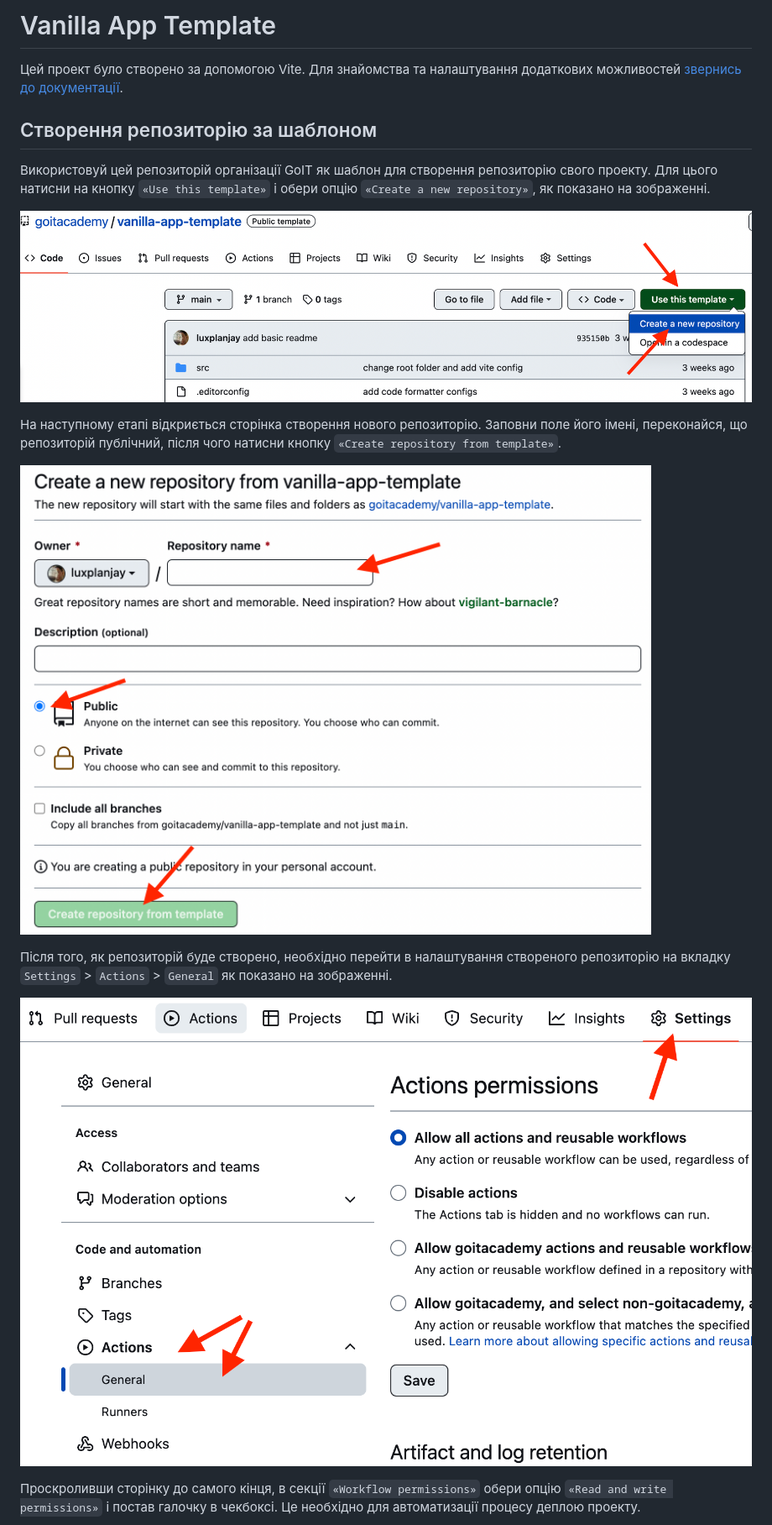
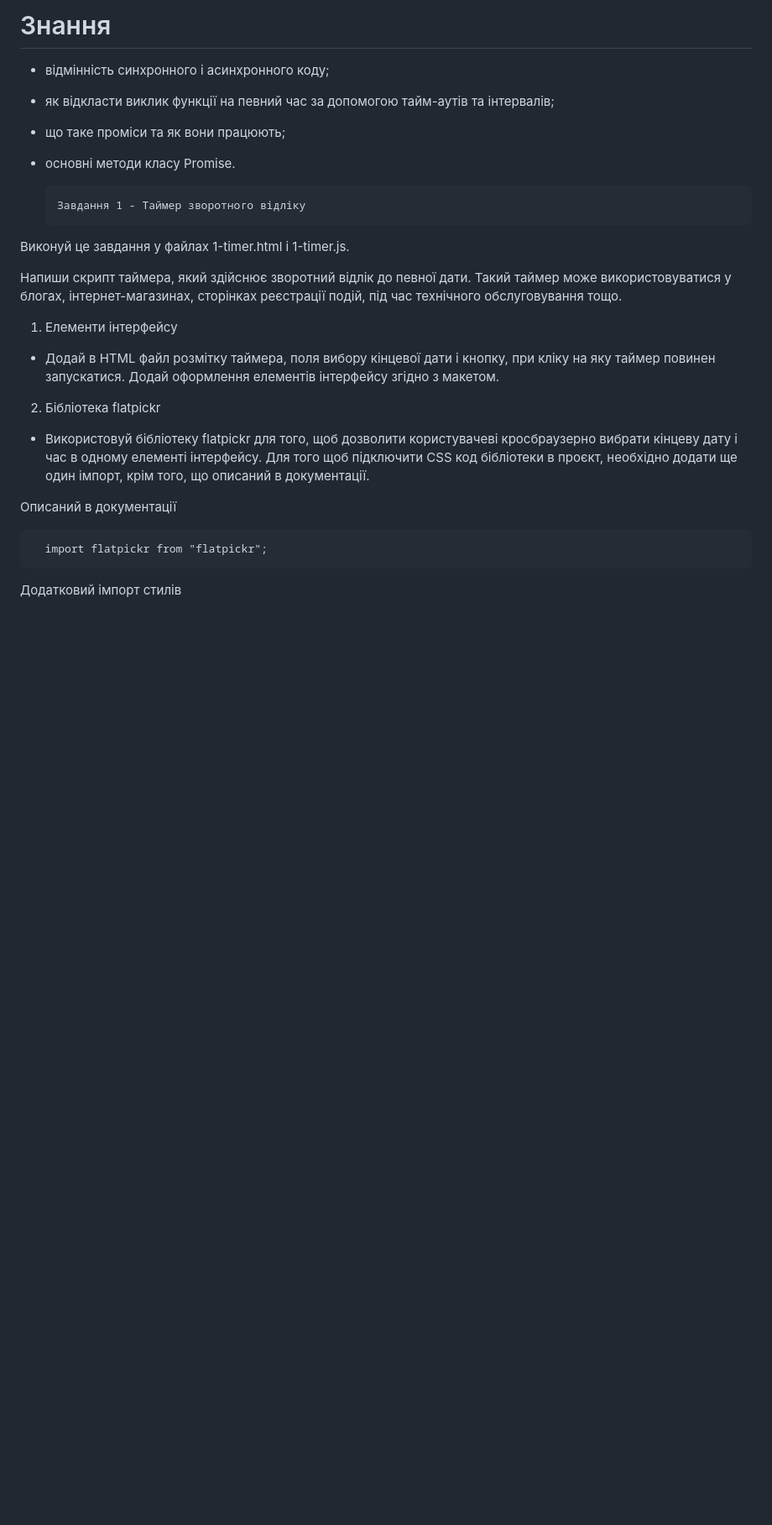
Before and after one commit to Asya-Sh/goit-js-hw-10, a Markdown page: README.md, the part around the change printed below. Shown: that part at 84% size. Drawn GitHub-style; blank space fills up the shorter version.

```diff
--- a/README.md
+++ b/README.md
@@ -1,29 +1,25 @@
-# Vanilla App Template
+# Знання
+* відмінність синхронного і асинхронного коду;
+* як відкласти виклик функції на певний час за допомогою тайм-аутів та інтервалів;
+* що таке проміси та як вони працюють;
+* основні методи класу Promise.
 
-Цей проект було створено за допомогою Vite. Для знайомства та налаштування
-додаткових можливостей [звернись до документації](https://vitejs.dev/).
+      Завдання 1 - Таймер зворотного відліку
+Виконуй це завдання у файлах 1-timer.html і 1-timer.js.
 
-## Створення репозиторію за шаблоном
+Напиши скрипт таймера, який здійснює зворотний відлік до певної дати. Такий таймер може використовуватися у блогах, інтернет-магазинах, сторінках реєстрації подій, під час технічного обслуговування тощо.
 
-Використовуй цей репозиторій організації GoIT як шаблон для створення
-репозиторію свого проекту. Для цього натисни на кнопку `«Use this template»` і
-обери опцію `«Create a new repository»`, як показано на зображенні.
+ 1. Елементи інтерфейсу
 
-![Creating repo from a template step 1](./assets/template-step-1.png)
+* Додай в HTML файл розмітку таймера, поля вибору кінцевої дати і кнопку, при кліку на яку таймер повинен запускатися. Додай оформлення елементів інтерфейсу згідно з макетом.
 
-На наступному етапі відкриється сторінка створення нового репозиторію. Заповни
-поле його імені, переконайся, що репозиторій публічний, після чого натисни
-кнопку `«Create repository from template»`.
+2. Бібліотека flatpickr
 
-![Creating repo from a template step 2](./assets/template-step-2.png)
+* Використовуй бібліотеку flatpickr для того, щоб дозволити користувачеві кросбраузерно вибрати кінцеву дату і час в одному елементі інтерфейсу. Для того щоб підключити CSS код бібліотеки в проєкт, необхідно додати ще один імпорт, крім того, що описаний в документації.
 
-Після того, як репозиторій буде створено, необхідно перейти в налаштування
-створеного репозиторію на вкладку `Settings` > `Actions` > `General` як показано
-на зображенні.
+Описаний в документації
 
-![Settings GitHub Actions permissions step 1](./assets/gh-actions-perm-1.png)
+      import flatpickr from "flatpickr";
 
-Проскроливши сторінку до самого кінця, в секції `«Workflow permissions»` обери
-опцію `«Read and write permissions»` і постав галочку в чекбоксі. Це необхідно
-для автоматизації процесу деплою проекту.
+Додатковий імпорт стилів
 
```
Also changed, not shown: other parts of README.md (+50 -62 lines).
